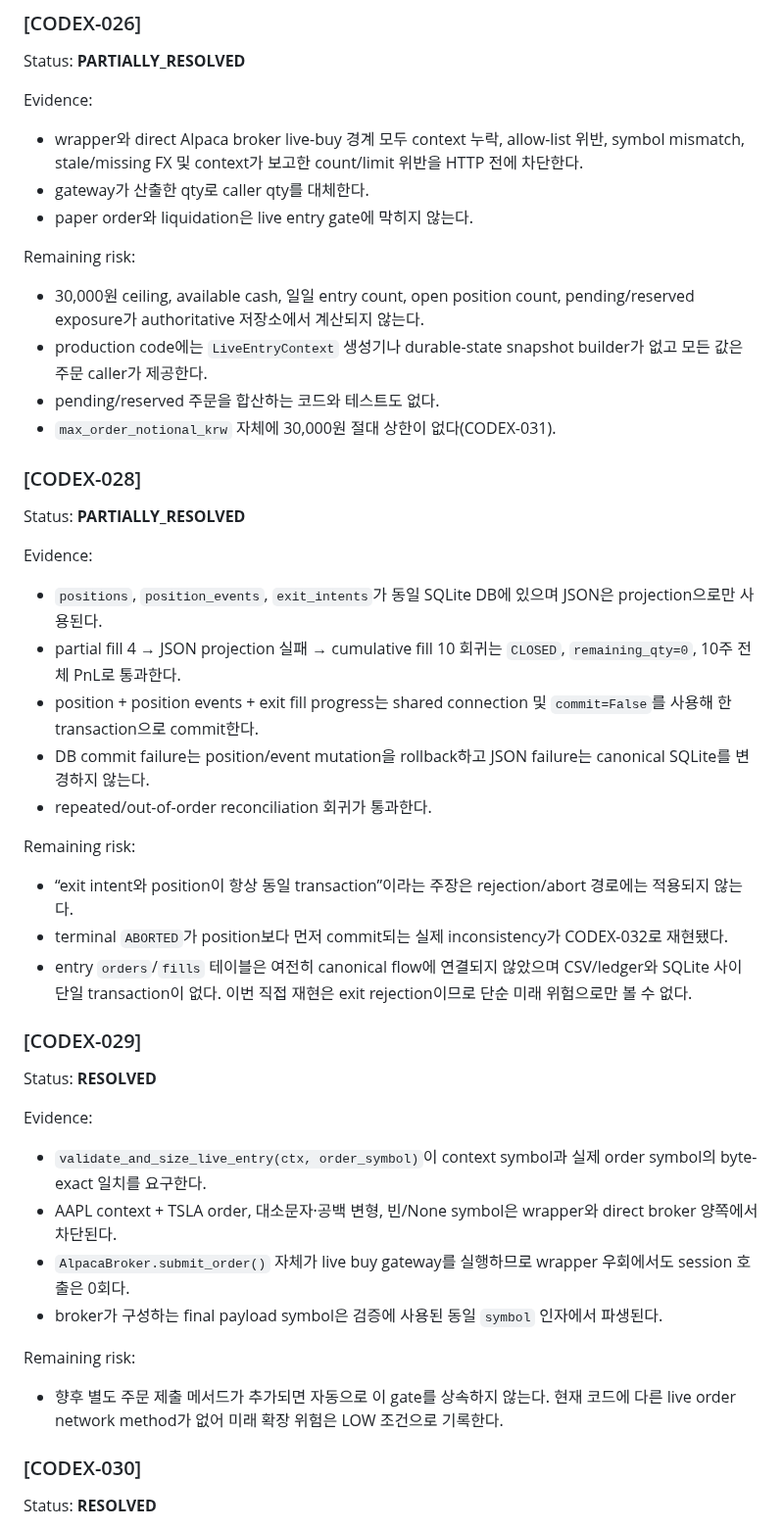
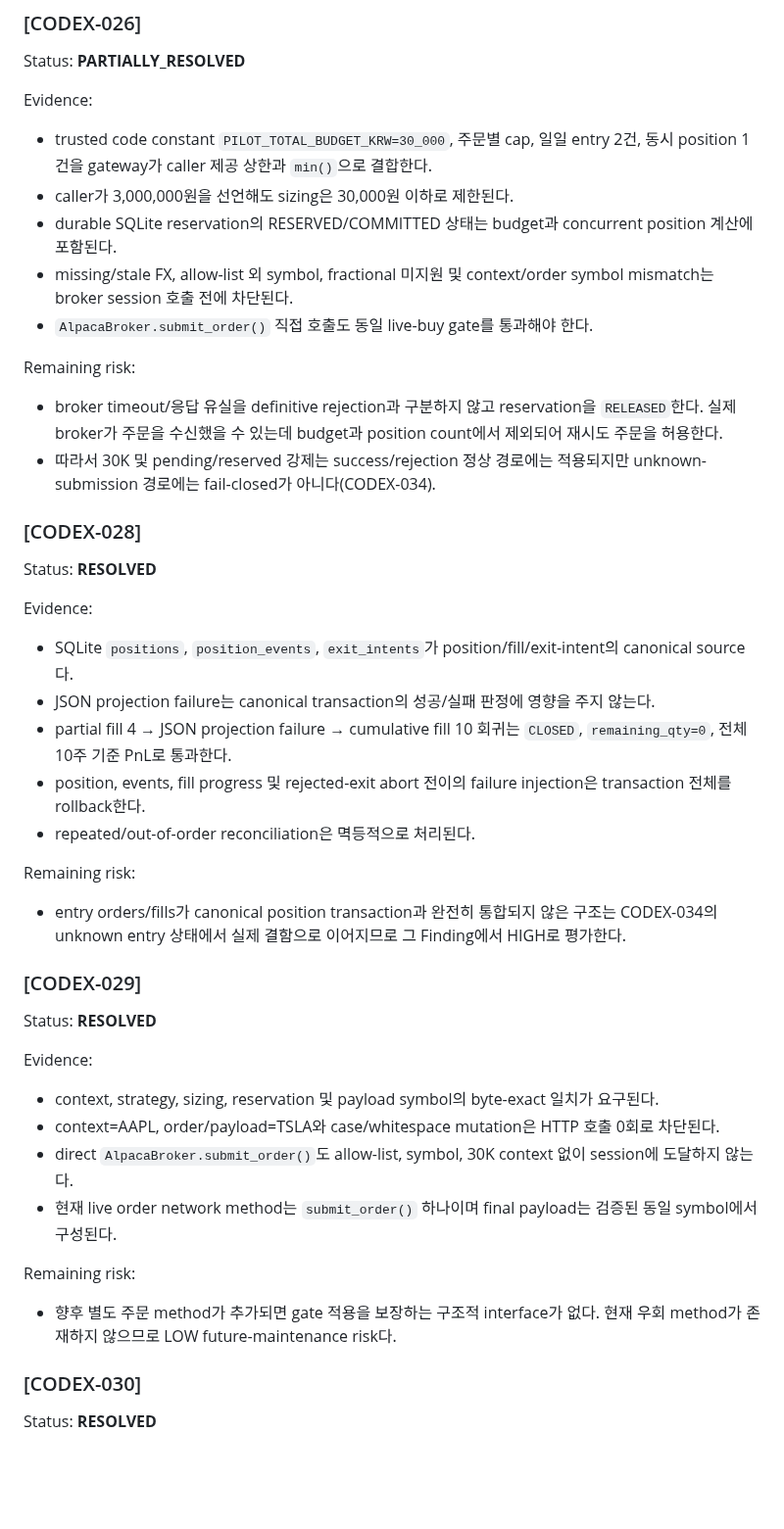
Before and after one commit to babucato-byte/us-stock-trading, a Markdown page: docs/autonomous/CODEX_REVIEW.md, the part around one of its changes. Shown at 98% size. GitHub-like rendering; blank space fills up the shorter version.

```diff
--- a/docs/autonomous/CODEX_REVIEW.md
+++ b/docs/autonomous/CODEX_REVIEW.md
@@ -56,34 +65,38 @@ Status: **PARTIALLY_RESOLVED**
 
 Evidence:
 
-- wrapper와 direct Alpaca broker live-buy 경계 모두 context 누락, allow-list 위반, symbol mismatch, stale/missing FX 및 context가 보고한 count/limit 위반을 HTTP 전에 차단한다.
-- gateway가 산출한 qty로 caller qty를 대체한다.
-- paper order와 liquidation은 live entry gate에 막히지 않는다.
+- trusted code constant `PILOT_TOTAL_BUDGET_KRW=30_000`, 주문별 cap, 일일 entry 2건,
+  동시 position 1건을 gateway가 caller 제공 상한과 `min()`으로 결합한다.
+- caller가 3,000,000원을 선언해도 sizing은 30,000원 이하로 제한된다.
+- durable SQLite reservation의 RESERVED/COMMITTED 상태는 budget과 concurrent position 계산에 포함된다.
+- missing/stale FX, allow-list 외 symbol, fractional 미지원 및 context/order symbol mismatch는
+  broker session 호출 전에 차단된다.
+- `AlpacaBroker.submit_order()` 직접 호출도 동일 live-buy gate를 통과해야 한다.
 
 Remaining risk:
 
-- 30,000원 ceiling, available cash, 일일 entry count, open position count, pending/reserved exposure가 authoritative 저장소에서 계산되지 않는다.
-- production code에는 `LiveEntryContext` 생성기나 durable-state snapshot builder가 없고 모든 값은 주문 caller가 제공한다.
-- pending/reserved 주문을 합산하는 코드와 테스트도 없다.
-- `max_order_notional_krw` 자체에 30,000원 절대 상한이 없다(CODEX-031).
+- broker timeout/응답 유실을 definitive rejection과 구분하지 않고 reservation을 `RELEASED`한다.
+  실제 broker가 주문을 수신했을 수 있는데 budget과 position count에서 제외되어 재시도 주문을 허용한다.
+- 따라서 30K 및 pending/reserved 강제는 success/rejection 정상 경로에는 적용되지만 unknown-submission
+  경로에는 fail-closed가 아니다(CODEX-034).
 
 ### [CODEX-028]
 
-Status: **PARTIALLY_RESOLVED**
+Status: **RESOLVED**
 
 Evidence:
 
-- `positions`, `position_events`, `exit_intents`가 동일 SQLite DB에 있으며 JSON은 projection으로만 사용된다.
-- partial fill 4 → JSON projection 실패 → cumulative fill 10 회귀는 `CLOSED`, `remaining_qty=0`, 10주 전체 PnL로 통과한다.
-- position + position events + exit fill progress는 shared connection 및 `commit=False`를 사용해 한 transaction으로 commit한다.
-- DB commit failure는 position/event mutation을 rollback하고 JSON failure는 canonical SQLite를 변경하지 않는다.
-- repeated/out-of-order reconciliation 회귀가 통과한다.
+- SQLite `positions`, `position_events`, `exit_intents`가 position/fill/exit-intent의 canonical source다.
+- JSON projection failure는 canonical transaction의 성공/실패 판정에 영향을 주지 않는다.
+- partial fill 4 → JSON projection failure → cumulative fill 10 회귀는 `CLOSED`,
+  `remaining_qty=0`, 전체 10주 기준 PnL로 통과한다.
+- position, events, fill progress 및 rejected-exit abort 전이의 failure injection은 transaction 전체를 rollback한다.
+- repeated/out-of-order reconciliation은 멱등적으로 처리된다.
 
 Remaining risk:
 
-- “exit intent와 position이 항상 동일 transaction”이라는 주장은 rejection/abort 경로에는 적용되지 않는다.
-- terminal `ABORTED`가 position보다 먼저 commit되는 실제 inconsistency가 CODEX-032로 재현됐다.
-- entry `orders`/`fills` 테이블은 여전히 canonical flow에 연결되지 않았으며 CSV/ledger와 SQLite 사이 단일 transaction이 없다. 이번 직접 재현은 exit rejection이므로 단순 미래 위험으로만 볼 수 없다.
+- entry orders/fills가 canonical position transaction과 완전히 통합되지 않은 구조는 CODEX-034의
+  unknown entry 상태에서 실제 결함으로 이어지므로 그 Finding에서 HIGH로 평가한다.
 
 ### [CODEX-029]
 
@@ -91,14 +104,15 @@ Status: **RESOLVED**
 
 Evidence:
 
-- `validate_and_size_live_entry(ctx, order_symbol)`이 context symbol과 실제 order symbol의 byte-exact 일치를 요구한다.
-- AAPL context + TSLA order, 대소문자·공백 변형, 빈/None symbol은 wrapper와 direct broker 양쪽에서 차단된다.
-- `AlpacaBroker.submit_order()` 자체가 live buy gateway를 실행하므로 wrapper 우회에서도 session 호출은 0회다.
-- broker가 구성하는 final payload symbol은 검증에 사용된 동일 `symbol` 인자에서 파생된다.
+- context, strategy, sizing, reservation 및 payload symbol의 byte-exact 일치가 요구된다.
+- context=AAPL, order/payload=TSLA와 case/whitespace mutation은 HTTP 호출 0회로 차단된다.
+- direct `AlpacaBroker.submit_order()`도 allow-list, symbol, 30K context 없이 session에 도달하지 않는다.
+- 현재 live order network method는 `submit_order()` 하나이며 final payload는 검증된 동일 symbol에서 구성된다.
 
 Remaining risk:
 
-- 향후 별도 주문 제출 메서드가 추가되면 자동으로 이 gate를 상속하지 않는다. 현재 코드에 다른 live order network method가 없어 미래 확장 위험은 LOW 조건으로 기록한다.
+- 향후 별도 주문 method가 추가되면 gate 적용을 보장하는 구조적 interface가 없다. 현재 우회 method가
+  존재하지 않으므로 LOW future-maintenance risk다.
 
 ### [CODEX-030]
 
```
Also changed, not shown: other parts of docs/autonomous/CODEX_REVIEW.md (+165 -115 lines).
